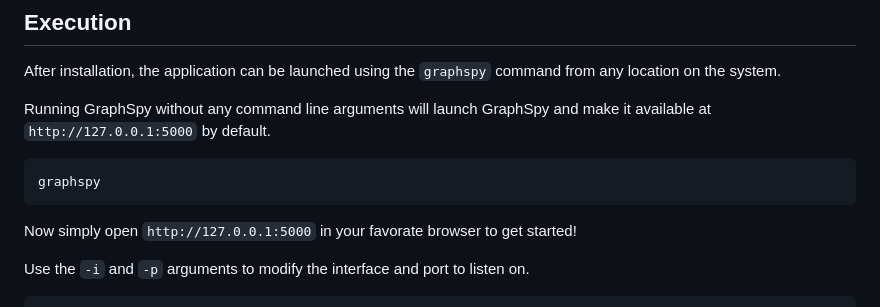
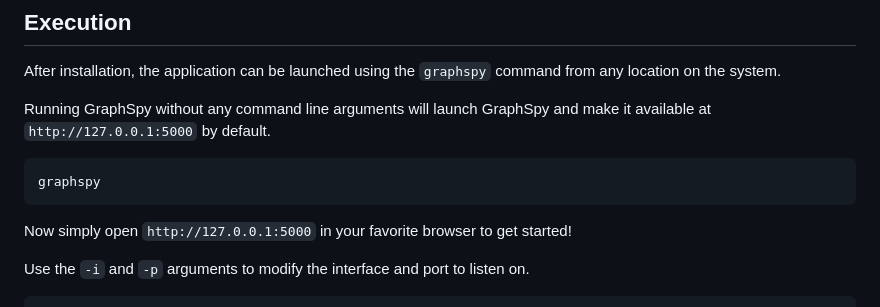
Before and after one commit to RedByte1337/GraphSpy, a Markdown page: README.md, the part around the change. Rendered like a GitHub page.

Commit message:
Fix typo in readme.md

````diff
--- a/README.md
+++ b/README.md
@@ -49,7 +49,7 @@ Running GraphSpy without any command line arguments will launch GraphSpy and mak
 graphspy
 ```
 
-Now simply open `http://127.0.0.1:5000` in your favorate browser to get started!
+Now simply open `http://127.0.0.1:5000` in your favorite browser to get started!
 
 Use the `-i` and `-p` arguments to modify the interface and port to listen on.
 
````
